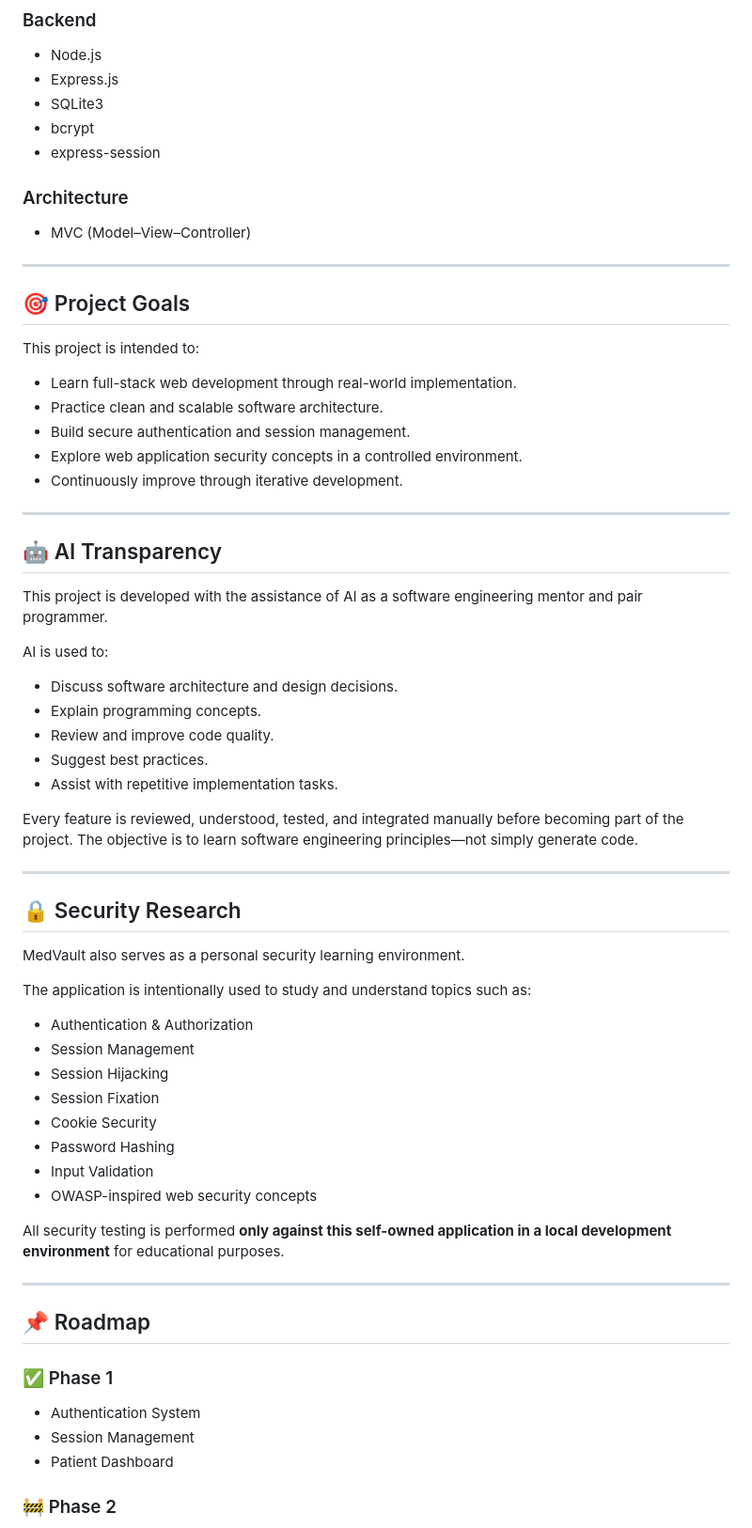
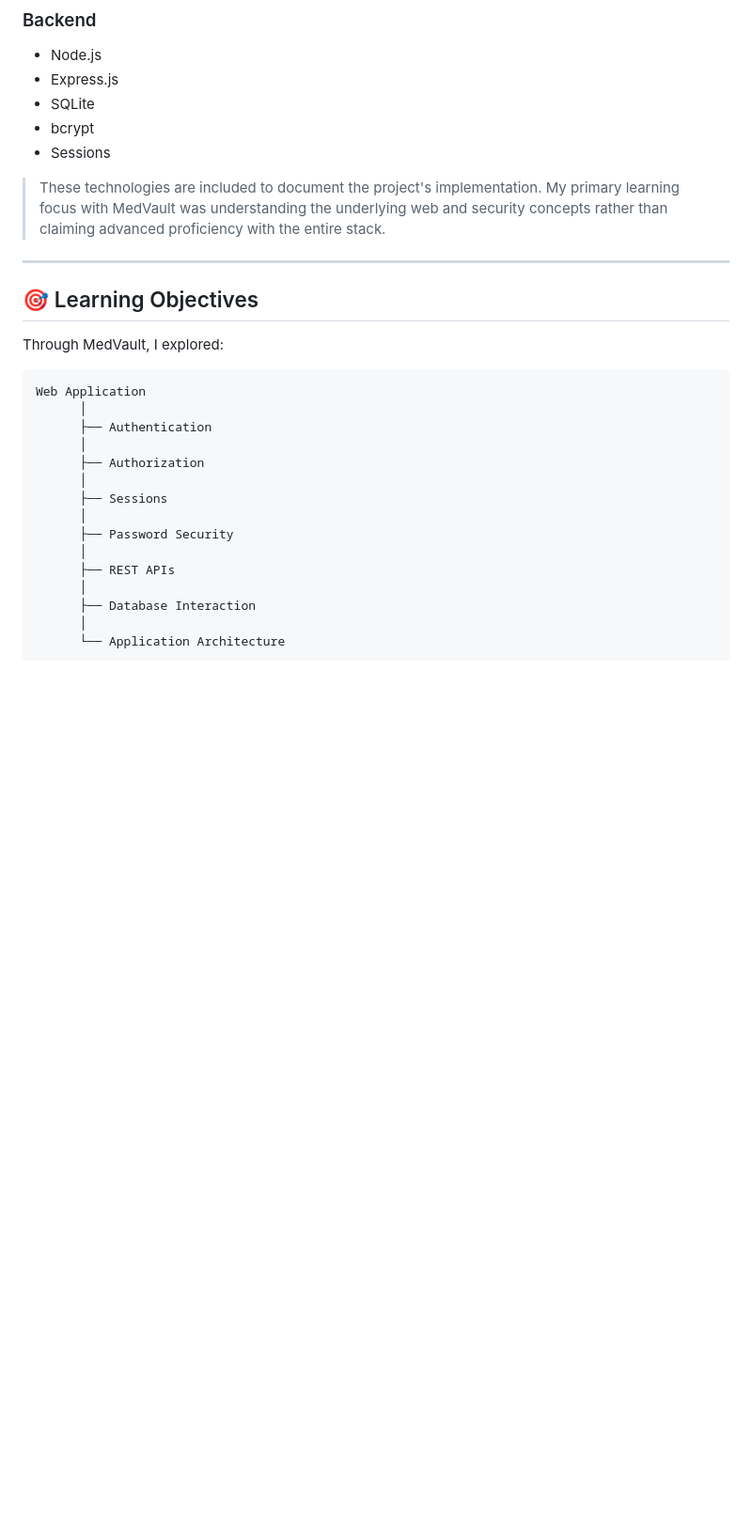
Before and after one commit to M-Faiq-7R/MedVault, a Markdown page: README.md, the part around one of its changes. Shown at 94% size. GitHub-like rendering; blank space fills up the shorter version.

````diff
--- a/README.md
+++ b/README.md
@@ -41,70 +81,33 @@ MedVault is currently under active development. Features are being implemented i
 
 * Node.js
 * Express.js
-* SQLite3
+* SQLite
 * bcrypt
-* express-session
+* Sessions
 
-### Architecture
-
-* MVC (Model–View–Controller)
+> These technologies are included to document the project's implementation. My primary learning focus with MedVault was understanding the underlying web and security concepts rather than claiming advanced proficiency with the entire stack.
 
 ---
 
-## 🎯 Project Goals
+## 🎯 Learning Objectives
 
-This project is intended to:
+Through MedVault, I explored:
 
-* Learn full-stack web development through real-world implementation.
-* Practice clean and scalable software architecture.
-* Build secure authentication and session management.
-* Explore web application security concepts in a controlled environment.
-* Continuously improve through iterative development.
+```text
+Web Application
+      │
+      ├── Authentication
+      │
+      ├── Authorization
+      │
+      ├── Sessions
+      │
+      ├── Password Security
+      │
+      ├── REST APIs
+      │
+      ├── Database Interaction
+      │
+      └── Application Architecture
+```
 
----
-
-## 🤖 AI Transparency
-
-This project is developed with the assistance of AI as a software engineering mentor and pair programmer.
-
-AI is used to:
-
-* Discuss software architecture and design decisions.
-* Explain programming concepts.
-* Review and improve code quality.
-* Suggest best practices.
-* Assist with repetitive implementation tasks.
-
-Every feature is reviewed, understood, tested, and integrated manually before becoming part of the project. The objective is to learn software engineering principles—not simply generate code.
-
----
-
-## 🔒 Security Research
-
-MedVault also serves as a personal security learning environment.
-
-The application is intentionally used to study and understand topics such as:
-
-* Authentication & Authorization
-* Session Management
-* Session Hijacking
-* Session Fixation
-* Cookie Security
-* Password Hashing
-* Input Validation
-* OWASP-inspired web security concepts
-
-All security testing is performed **only against this self-owned application in a local development environment** for educational purposes.
-
----
-
-## 📌 Roadmap
-
-### ✅ Phase 1
-
-* Authentication System
-* Session Management
-* Patient Dashboard
-
-### 🚧 Phase 2
-
````
Also changed, not shown: other parts of README.md (+65 -37 lines).
